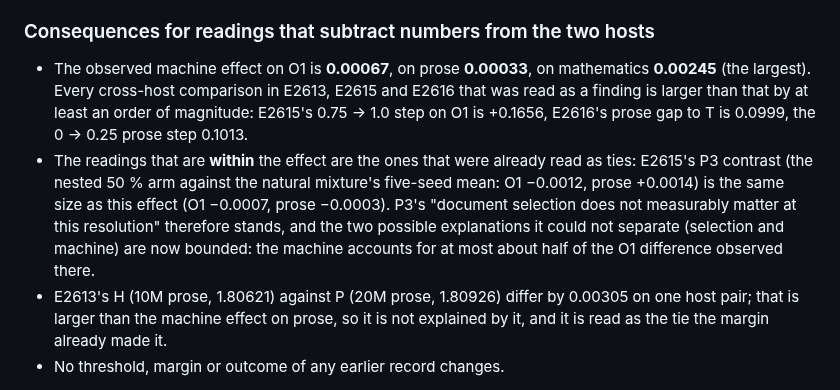
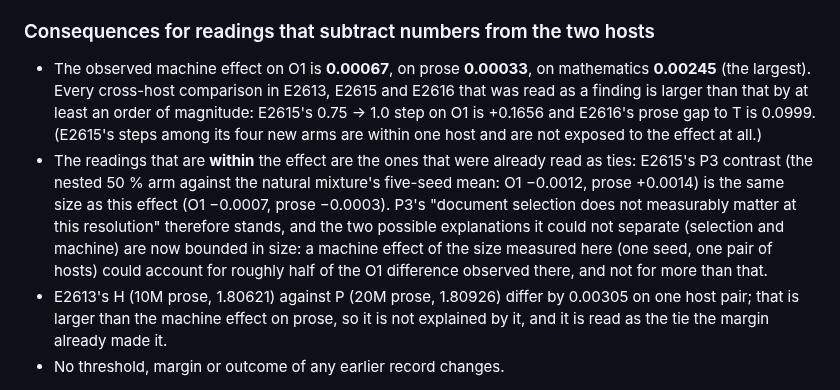
Before and after one commit to bhogesararam23/chakaso, a Markdown page: experiments/E2617/record.md, the part around the change. GitHub-like rendering.

Commit message:
research: correct two statements in E2617's results
The 0 -> 0.25 prose step is within one host and was wrongly listed among cross-host comparisons; and the P3 bound was worded as a ceiling ('at most about half') when a
single measurement of the effect supports only 'could account for roughly half'. No number, rule or outcome changes.

```diff
--- a/experiments/E2617/record.md
+++ b/experiments/E2617/record.md
@@ -125,9 +125,9 @@ raw `data/` report gives an identical reading. Both runs: 4 threads, torch 2.15.
 
 ### Consequences for readings that subtract numbers from the two hosts
 
-* The observed machine effect on O1 is **0.00067**, on prose **0.00033**, on mathematics **0.00245** (the largest). Every cross-host comparison in E2613, E2615 and E2616 that was read as a finding is larger than that by at least an order of magnitude: E2615's 0.75 → 1.0 step on O1 is +0.1656, E2616's prose gap to T is 0.0999, the 0 → 0.25 prose step 0.1013.
+* The observed machine effect on O1 is **0.00067**, on prose **0.00033**, on mathematics **0.00245** (the largest). Every cross-host comparison in E2613, E2615 and E2616 that was read as a finding is larger than that by at least an order of magnitude: E2615's 0.75 → 1.0 step on O1 is +0.1656 and E2616's prose gap to T is 0.0999. (E2615's steps among its four new arms are within one host and are not exposed to the effect at all.)
 * The readings that are **within** the effect are the ones that were already read as ties: E2615's P3 contrast (the nested 50 % arm against the natural mixture's five-seed mean: O1 −0.0012, prose +0.0014) is the same size as this effect (O1 −0.0007, prose −0.0003). P3's "document selection does not measurably matter at this resolution" therefore stands, and
-  the two possible explanations it could not separate (selection and machine) are now bounded: the machine accounts for at most about half of the O1 difference observed there.
+  the two possible explanations it could not separate (selection and machine) are now bounded in size: a machine effect of the size measured here (one seed, one pair of hosts) could account for roughly half of the O1 difference observed there, and not for more than that.
 * E2613's H (10M prose, 1.80621) against P (20M prose, 1.80926) differ by 0.00305 on one host pair; that is larger than the machine effect on prose, so it is not explained by it, and it is read as the tie the margin already made it.
 * No threshold, margin or outcome of any earlier record changes.
 
```
